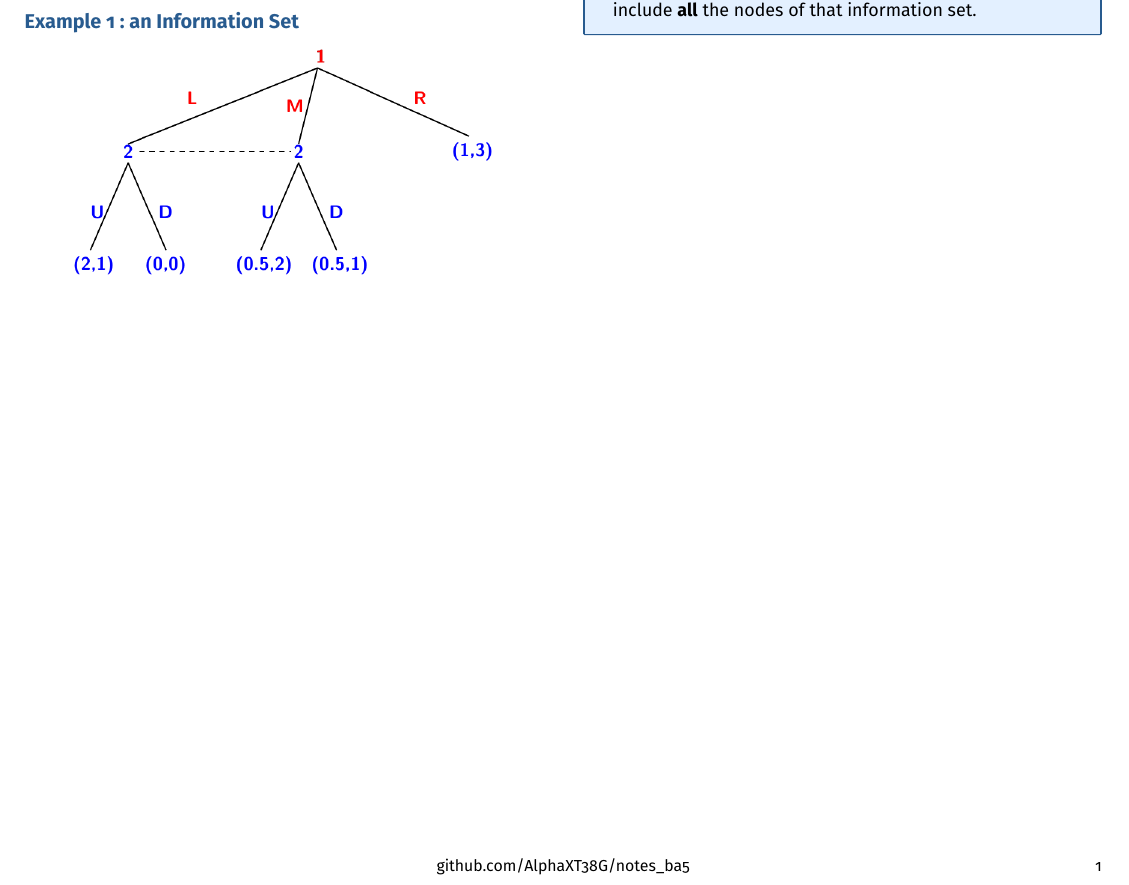
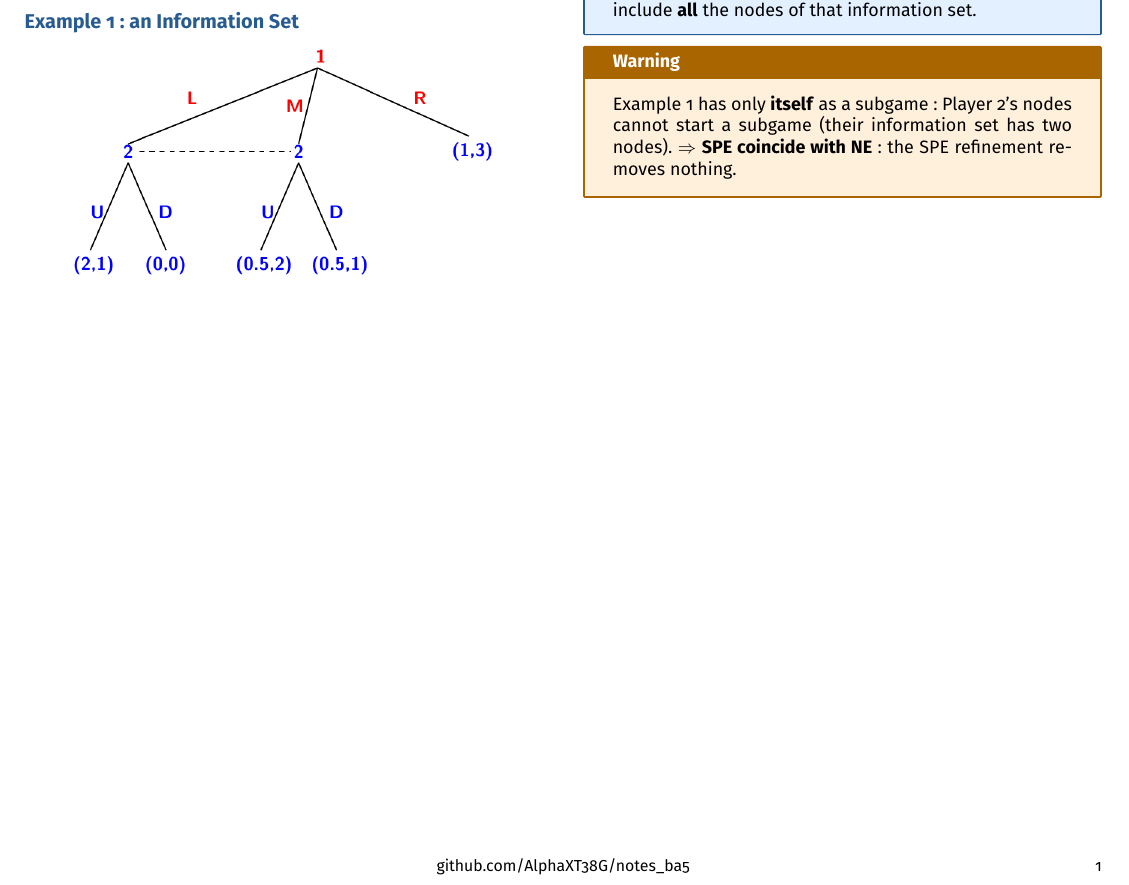
Before and after one commit to AlphaXT38G/notes_ba5, a LaTeX document (gametheory/week/week07.tex): part of the page, cut so that both start at the same text. Compiled offline with pdfLaTeX.

Commit message:
feat(gametheory-week07): add the warning on Subgames with Incomplete Information

```diff
--- a/gametheory/week/week07.tex
+++ b/gametheory/week/week07.tex
@@ -346,6 +346,16 @@
 \end{definition}
 
 
+\begin{warning}
+
+Example 1 has only \textbf{itself} as a subgame: Player 2's nodes cannot start a subgame
+(their information set has two nodes). $\Rightarrow$ \textbf{SPE coincide with NE}: the SPE
+refinement removes nothing.
+
+\end{warning}
+
+
+
 
 
 
```
